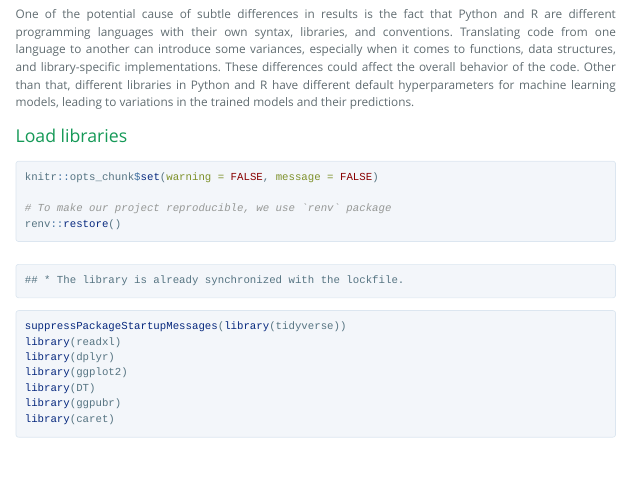
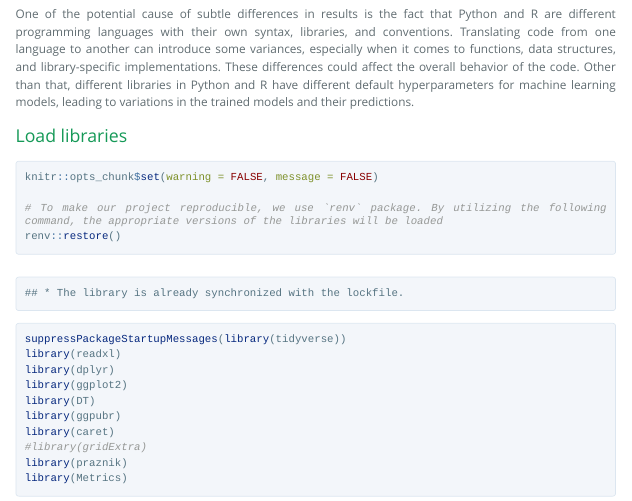
Before and after one commit to szymonsocha/rr-course-project, an R Markdown document (RR_Project.Rmd): the page in a window 1100 px wide, from 1010 px down. The pictures show the output file RR_Project.html that the author committed with the source, opened offline; folded parts are opened; long lines of code are wrapped.

Commit message:
update readme, final version candidate

````diff
--- a/RR_Project.Rmd
+++ b/RR_Project.Rmd
@@ -62,9 +62,11 @@ One of the potential cause of subtle differences in results is the fact that Pyt
 ```{r}
 knitr::opts_chunk$set(warning = FALSE, message = FALSE)
 
-# To make our project reproducible, we use `renv` package
+# To make our project reproducible, we use `renv` package. By utilizing the following command, the appropriate versions of the libraries will be loaded
 renv::restore()
-
+```
+
+```{r message=FALSE, warning=FALSE, paged.print=FALSE}
 suppressPackageStartupMessages(library(tidyverse))
 library(readxl)
 library(dplyr)
````
Also changed, not shown: README.md, RR_Project.html, RR_Project.Rmd (2 more changed lines).
